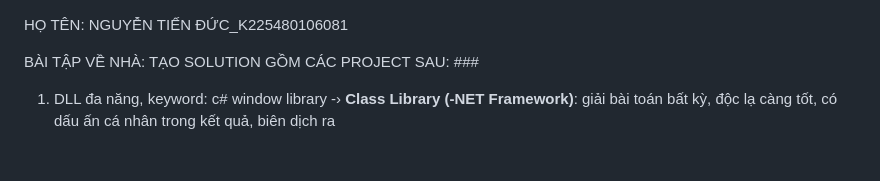
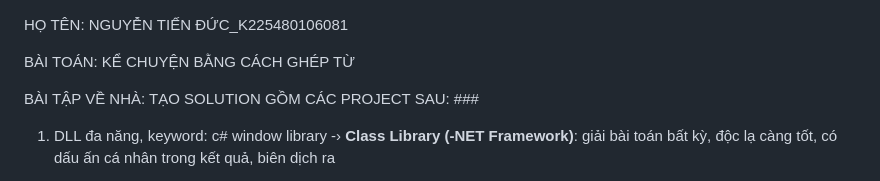
Before and after one commit to NguyenTienDuc2004/BAI1K225480106081, a Markdown page: README.md, the part around the change. Drawn GitHub-style; blank space fills up the shorter version.

```diff
--- a/README.md
+++ b/README.md
@@ -1,4 +1,7 @@
 HỌ  TÊN: NGUYỄN TIẾN ĐỨC_K225480106081
+
+
+BÀI TOÁN: KỂ  CHUYỆN BẰNG CÁCH GHÉP TỪ
 
 
 BÀI  TẬP VỀ   NHÀ: TẠO SOLUTION GỒM CÁC PROJECT SAU: ###
```
